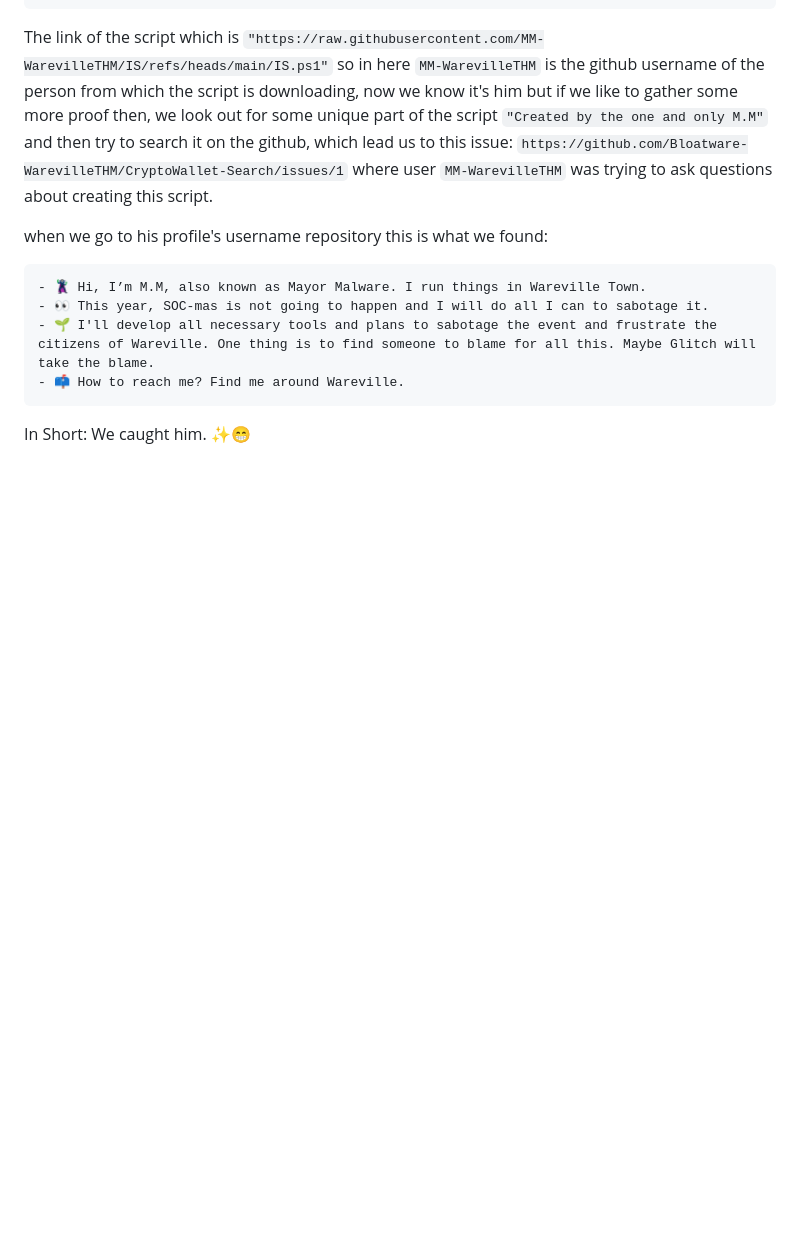
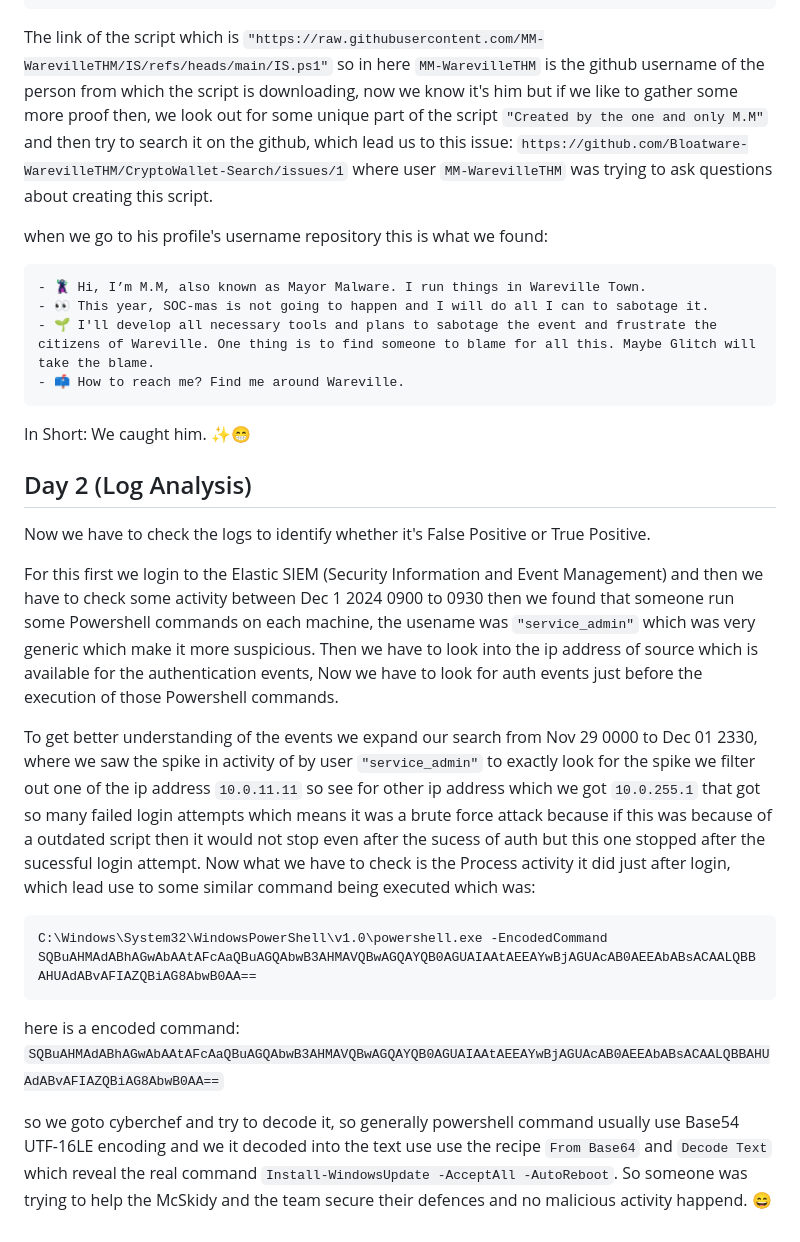
Before and after one commit to Chirag8023/THM-AdventOfCyber2024, a Markdown page: README.md, the part around the change. GitHub-like rendering; blank space fills up the shorter version.

````diff
--- a/README.md
+++ b/README.md
@@ -80,3 +80,21 @@ when we go to his profile's username repository this is what we found:
 
 In Short:
 We caught him. ✨😁
+
+## Day 2 (Log Analysis)
+Now we have to check the logs to identify whether it's False Positive or True Positive.
+
+For this first we login to the Elastic SIEM (Security Information and Event Management) and then we have to check some activity between Dec 1 2024 0900 to 0930 then we found that someone run some Powershell commands on each machine, the usename was `"service_admin"` which was very generic which make it more suspicious.
+Then we have to look into the ip address of source which is available for the authentication events, Now we have to look for auth events just before the execution of those Powershell commands.
+
+To get better understanding of the events we expand our search from Nov 29 0000 to Dec 01 2330, where we saw the spike in activity of by user `"service_admin"` to exactly look for the spike we filter out one of the ip address `10.0.11.11` so see for other ip address which we got `10.0.255.1` that got so many failed login attempts which means it was a brute force attack because if this was because of a outdated script then it would not stop even after the sucess of auth but this one stopped after the sucessful login attempt. Now what we have to check is the Process activity it did just after login, which lead use to some similar command being executed which was:
+
+```
+C:\Windows\System32\WindowsPowerShell\v1.0\powershell.exe -EncodedCommand SQBuAHMAdABhAGwAbAAtAFcAaQBuAGQAbwB3AHMAVQBwAGQAYQB0AGUAIAAtAEEAYwBjAGUAcAB0AEEAbABsACAALQBBAHUAdABvAFIAZQBiAG8AbwB0AA==
+```
+
+here is a encoded command:
+`SQBuAHMAdABhAGwAbAAtAFcAaQBuAGQAbwB3AHMAVQBwAGQAYQB0AGUAIAAtAEEAYwBjAGUAcAB0AEEAbABsACAALQBBAHUAdABvAFIAZQBiAG8AbwB0AA==`
+
+so we goto cyberchef and try to decode it, so generally powershell command usually use Base54 UTF-16LE encoding and we it decoded into the text use use the recipe `From Base64` and `Decode Text` which reveal the real command `Install-WindowsUpdate -AcceptAll -AutoReboot`.
+So someone was trying to help the McSkidy and the team secure their defences and no malicious activity happend. 😄
````
